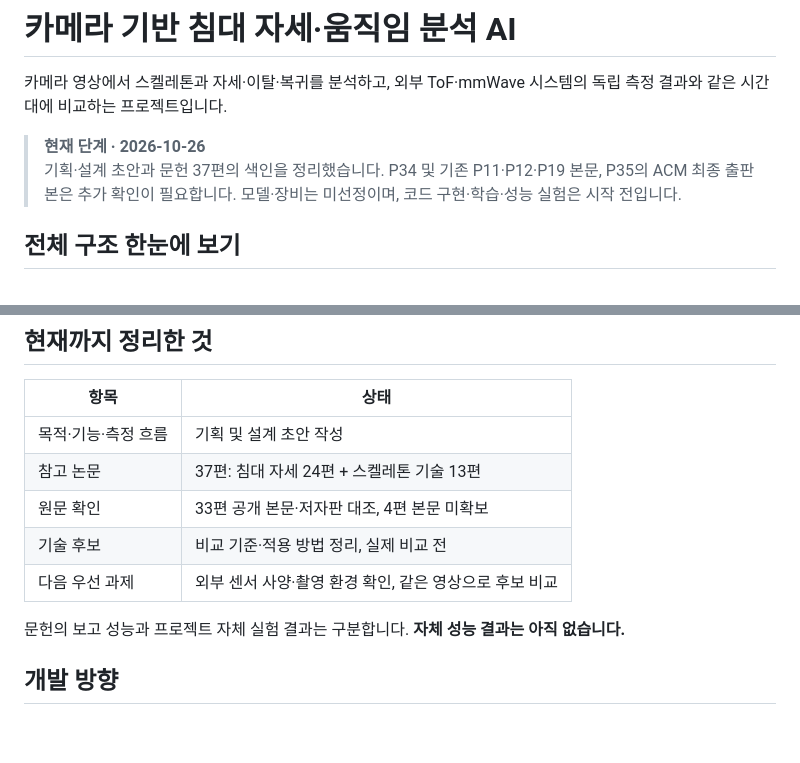
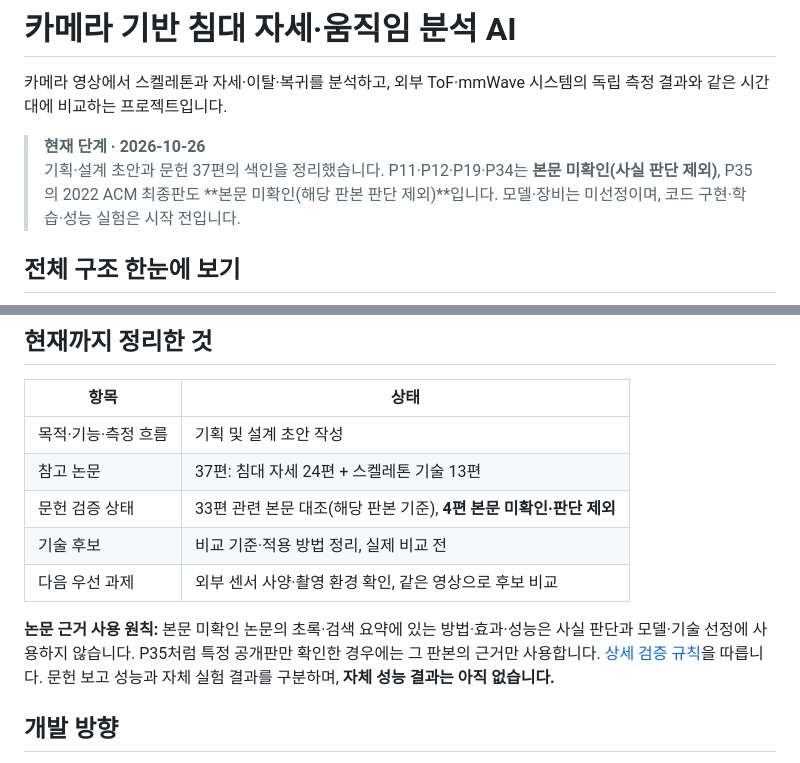
Before and after one commit to zntks1234/bed-pose-skeleton-ai, a Markdown page: README.md, 2 parts joined by grey strips. GitHub-like rendering; blank space fills up the shorter version.

Commit message:
docs: exclude papers without verified full text from evidence and model decisions

```diff
--- a/README.md
+++ b/README.md
@@ -3,7 +3,7 @@
 카메라 영상에서 스켈레톤과 자세·이탈·복귀를 분석하고, 외부 ToF·mmWave 시스템의 독립 측정 결과와 같은 시간대에 비교하는 프로젝트입니다.
 
 > **현재 단계 · 2026-10-26**
-> 기획·설계 초안과 문헌 37편의 색인을 정리했습니다. P34 및 기존 P11·P12·P19 본문, P35의 ACM 최종 출판본은 추가 확인이 필요합니다. 모델·장비는 미선정이며, 코드 구현·학습·성능 실험은 시작 전입니다.
+> 기획·설계 초안과 문헌 37편의 색인을 정리했습니다. P11·P12·P19·P34는 **본문 미확인(사실 판단 제외)**, P35의 2022 ACM 최종판도 **본문 미확인(해당 판본 판단 제외)**입니다. 모델·장비는 미선정이며, 코드 구현·학습·성능 실험은 시작 전입니다.
 
 ## 전체 구조 한눈에 보기
 
@@ -19,11 +19,11 @@
 |---|---|
 | 목적·기능·측정 흐름 | 기획 및 설계 초안 작성 |
 | 참고 논문 | 37편: 침대 자세 24편 + 스켈레톤 기술 13편 |
-| 원문 확인 | 33편 공개 본문·저자판 대조, 4편 본문 미확보 |
+| 문헌 검증 상태 | 33편 관련 본문 대조(해당 판본 기준), **4편 본문 미확인·판단 제외** |
 | 기술 후보 | 비교 기준·적용 방법 정리, 실제 비교 전 |
 | 다음 우선 과제 | 외부 센서 사양·촬영 환경 확인, 같은 영상으로 후보 비교 |
 
-문헌의 보고 성능과 프로젝트 자체 실험 결과는 구분합니다. **자체 성능 결과는 아직 없습니다.**
+**논문 근거 사용 원칙:** 본문 미확인 논문의 초록·검색 요약에 있는 방법·효과·성능은 사실 판단과 모델·기술 선정에 사용하지 않습니다. P35처럼 특정 공개판만 확인한 경우에는 그 판본의 근거만 사용합니다. [상세 검증 규칙](docs/LITERATURE_REVIEW.md#본문-확인-여부에-따른-근거-채택-규칙)을 따릅니다. 문헌 보고 성능과 자체 실험 결과를 구분하며, **자체 성능 결과는 아직 없습니다.**
 
 ## 개발 방향
 
```
